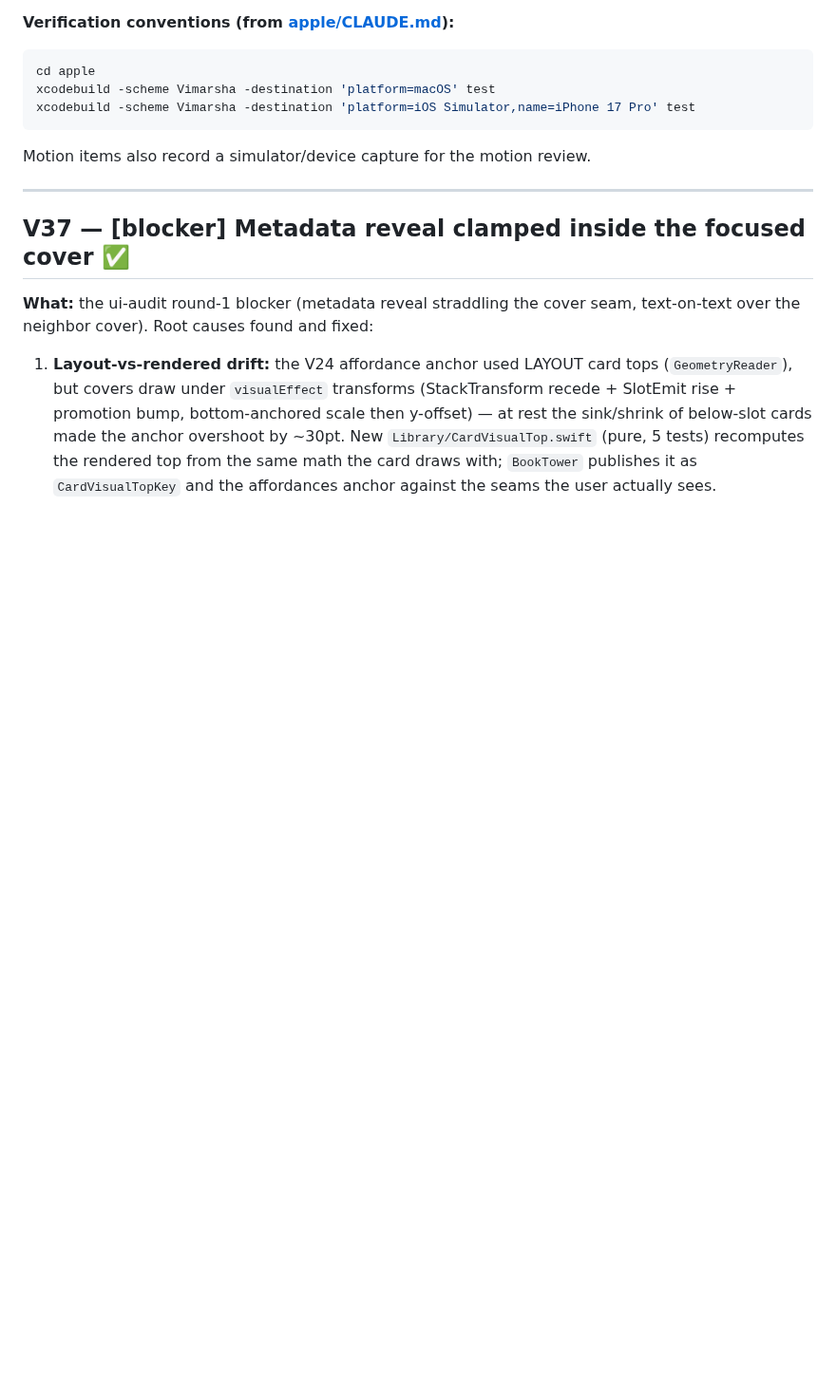
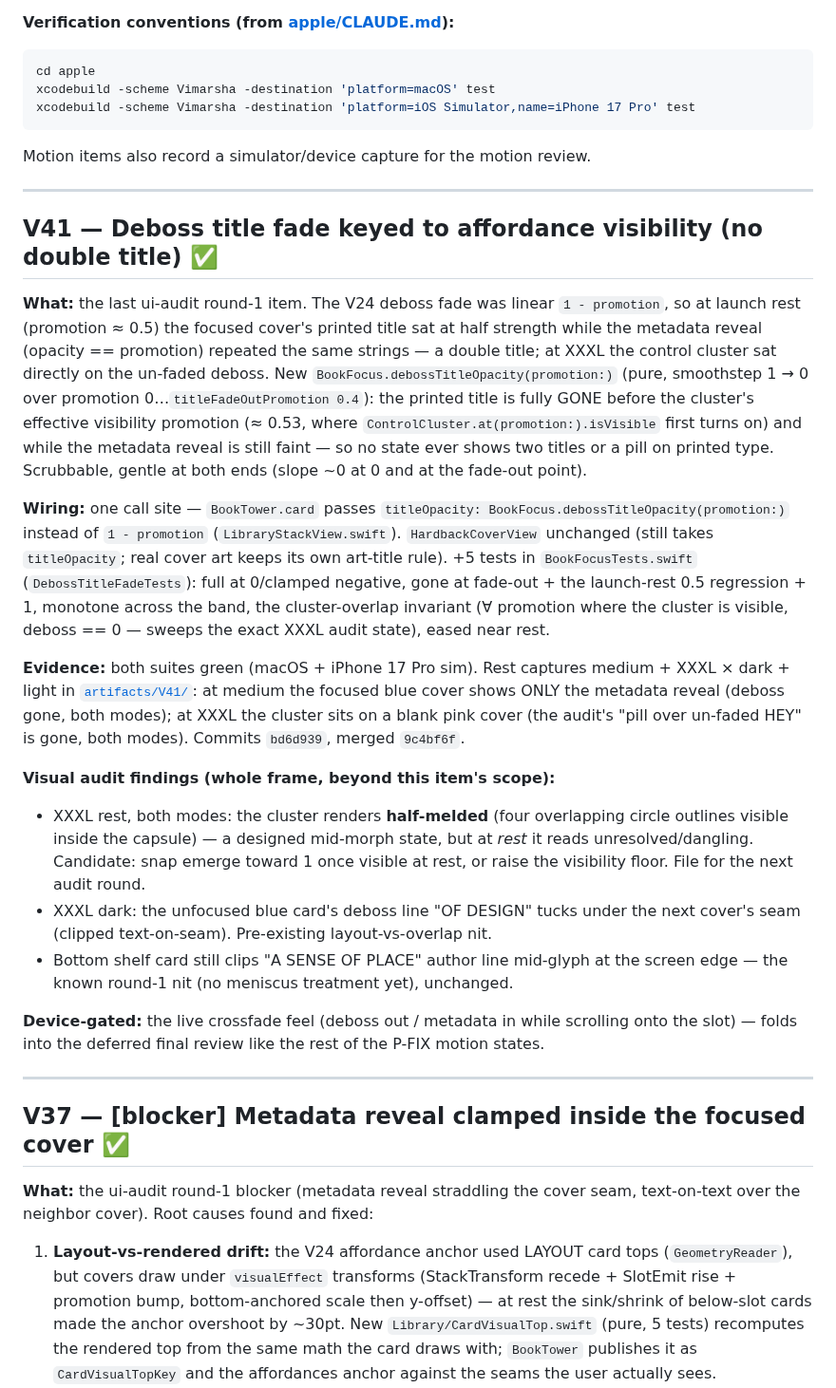
Before and after one commit to priyank-kartar/Vimarsha, a Markdown page: plan/08-engineering/_progress-A.md, the part around the change. Shown at 95% size. Drawn GitHub-style; blank space fills up the shorter version.

Commit message:
docs(progress): V41 deboss-fade done — ui-audit P-FIX round 1 complete
Co-Authored-By: Claude Opus 4.8 <noreply@anthropic.com>

````diff
--- a/plan/08-engineering/_progress-A.md
+++ b/plan/08-engineering/_progress-A.md
@@ -12,6 +12,49 @@ xcodebuild -scheme Vimarsha -destination 'platform=macOS' test
 xcodebuild -scheme Vimarsha -destination 'platform=iOS Simulator,name=iPhone 17 Pro' test
 ```
 Motion items also record a simulator/device capture for the motion review.
+
+---
+
+## V41 — Deboss title fade keyed to affordance visibility (no double title) ✅
+
+**What:** the last ui-audit round-1 item. The V24 deboss fade was linear `1 - promotion`,
+so at launch rest (promotion ≈ 0.5) the focused cover's printed title sat at half strength
+while the metadata reveal (opacity == promotion) repeated the same strings — a double
+title; at XXXL the control cluster sat directly on the un-faded deboss. New
+`BookFocus.debossTitleOpacity(promotion:)` (pure, smoothstep 1 → 0 over promotion
+0…`titleFadeOutPromotion 0.4`): the printed title is fully GONE before the cluster's
+effective visibility promotion (≈ 0.53, where `ControlCluster.at(promotion:).isVisible`
+first turns on) and while the metadata reveal is still faint — so no state ever shows two
+titles or a pill on printed type. Scrubbable, gentle at both ends (slope ~0 at 0 and at
+the fade-out point).
+
+**Wiring:** one call site — `BookTower.card` passes
+`titleOpacity: BookFocus.debossTitleOpacity(promotion:)` instead of `1 - promotion`
+(`LibraryStackView.swift`). `HardbackCoverView` unchanged (still takes `titleOpacity`;
+real cover art keeps its own art-title rule). +5 tests in `BookFocusTests.swift`
+(`DebossTitleFadeTests`): full at 0/clamped negative, gone at fade-out + the launch-rest
+0.5 regression + 1, monotone across the band, the cluster-overlap invariant (∀ promotion
+where the cluster is visible, deboss == 0 — sweeps the exact XXXL audit state), eased
+near rest.
+
+**Evidence:** both suites green (macOS + iPhone 17 Pro sim). Rest captures medium + XXXL
+× dark + light in [`artifacts/V41/`](../../.agent-loop/artifacts/V41/): at medium the
+focused blue cover shows ONLY the metadata reveal (deboss gone, both modes); at XXXL the
+cluster sits on a blank pink cover (the audit's "pill over un-faded HEY" is gone, both
+modes). Commits `bd6d939`, merged `9c4bf6f`.
+
+**Visual audit findings (whole frame, beyond this item's scope):**
+- XXXL rest, both modes: the cluster renders **half-melded** (four overlapping circle
+  outlines visible inside the capsule) — a designed mid-morph state, but at *rest* it
+  reads unresolved/dangling. Candidate: snap emerge toward 1 once visible at rest, or
+  raise the visibility floor. File for the next audit round.
+- XXXL dark: the unfocused blue card's deboss line "OF DESIGN" tucks under the next
+  cover's seam (clipped text-on-seam). Pre-existing layout-vs-overlap nit.
+- Bottom shelf card still clips "A SENSE OF PLACE" author line mid-glyph at the screen
+  edge — the known round-1 nit (no meniscus treatment yet), unchanged.
+
+**Device-gated:** the live crossfade feel (deboss out / metadata in while scrolling onto
+the slot) — folds into the deferred final review like the rest of the P-FIX motion states.
 
 ---
 
````
Also changed, not shown: plan/08-engineering/build-roadmap.md (+7 -2 lines).
